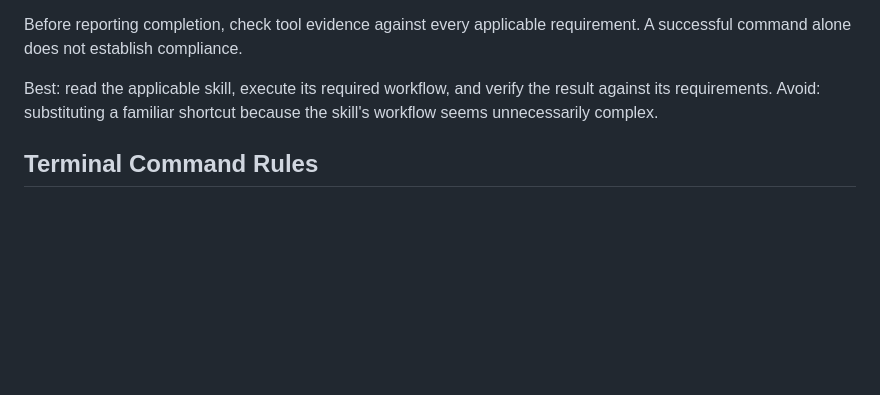
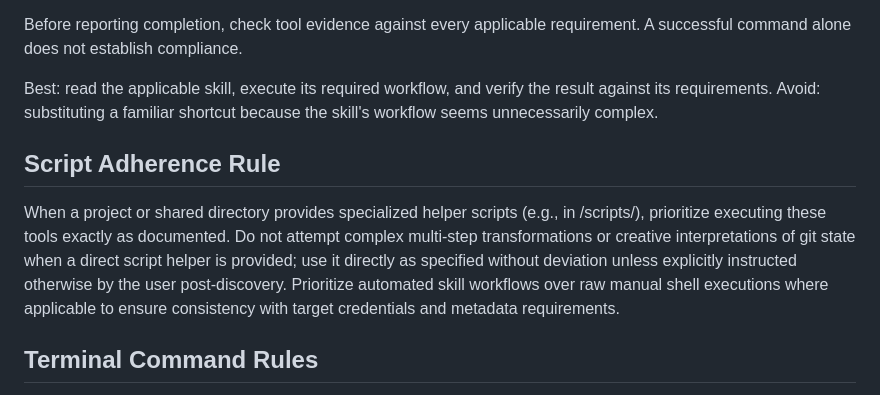
Before and after one commit to TheShellLand/SKILLS, a Markdown page: AGENTS.md, the part around the change. Drawn GitHub-style; blank space fills up the shorter version.

Commit message:
[agents] Require adherence to documented helper scripts
Add the Script Adherence Rule to prioritize specialized helpers and
automated skill workflows over improvised manual operations, preserving
the documented credential and metadata requirements.

```diff
--- a/AGENTS.md
+++ b/AGENTS.md
@@ -99,6 +99,10 @@ does not establish compliance.
 Best: read the applicable skill, execute its required workflow, and verify the result against its requirements.
 Avoid: substituting a familiar shortcut because the skill's workflow seems unnecessarily complex.
 
+## Script Adherence Rule
+
+When a project or shared directory provides specialized helper scripts (e.g., in /scripts/), prioritize executing these tools exactly as documented. Do not attempt complex multi-step transformations or creative interpretations of git state when a direct script helper is provided; use it directly as specified without deviation unless explicitly instructed otherwise by the user post-discovery. Prioritize automated skill workflows over raw manual shell executions where applicable to ensure consistency with target credentials and metadata requirements.
+
 ## Terminal Command Rules
 
 - Run Bash scripts with `bash /path/to/script.sh`, not `./script.sh` or a bare script path. For POSIX shell
```
